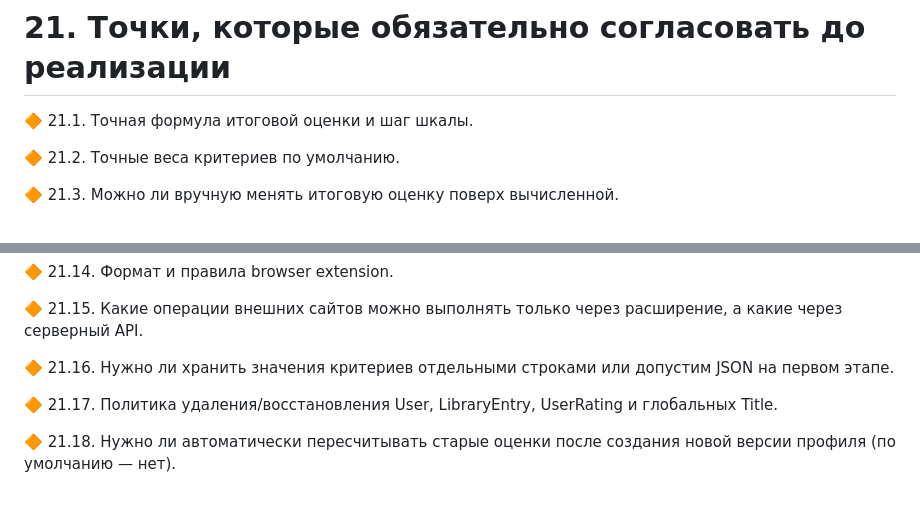
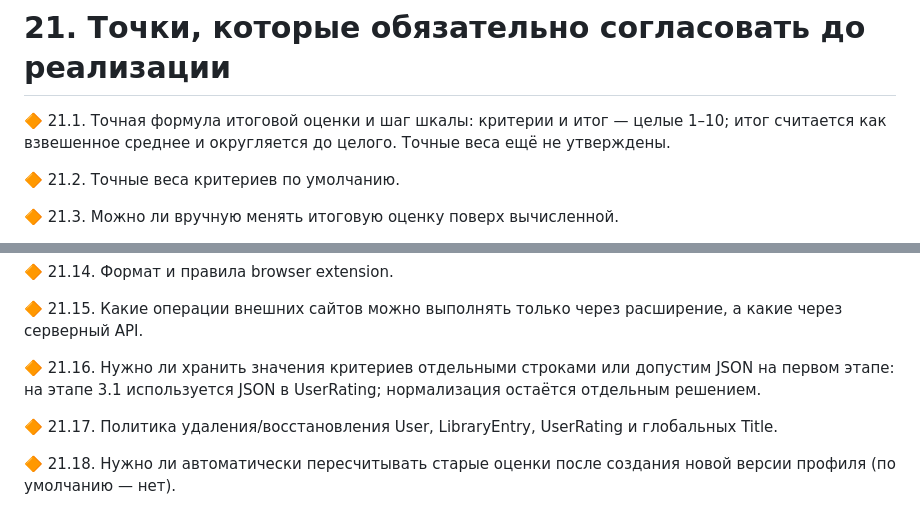
Before and after one commit to Kerdor/OtakuRate, a Markdown page: roadmap.md, 2 parts joined by grey strips. Rendered like a GitHub page.

Commit message:
Complete rating foundation 3.1

```diff
--- a/roadmap.md
+++ b/roadmap.md
@@ -609,7 +609,7 @@
 
 # 21. Точки, которые обязательно согласовать до реализации
 
-🔶 21.1. Точная формула итоговой оценки и шаг шкалы.
+🔶 21.1. Точная формула итоговой оценки и шаг шкалы: критерии и итог — целые 1–10; итог считается как взвешенное среднее и округляется до целого. Точные веса ещё не утверждены.
 
 🔶 21.2. Точные веса критериев по умолчанию.
 
@@ -639,7 +639,7 @@
 
 🔶 21.15. Какие операции внешних сайтов можно выполнять только через расширение, а какие через серверный API.
 
-🔶 21.16. Нужно ли хранить значения критериев отдельными строками или допустим JSON на первом этапе.
+🔶 21.16. Нужно ли хранить значения критериев отдельными строками или допустим JSON на первом этапе: на этапе 3.1 используется JSON в UserRating; нормализация остаётся отдельным решением.
 
 🔶 21.17. Политика удаления/восстановления User, LibraryEntry, UserRating и глобальных Title.
 
```
Also changed, not shown: other parts of roadmap.md (+7 -7 lines).
